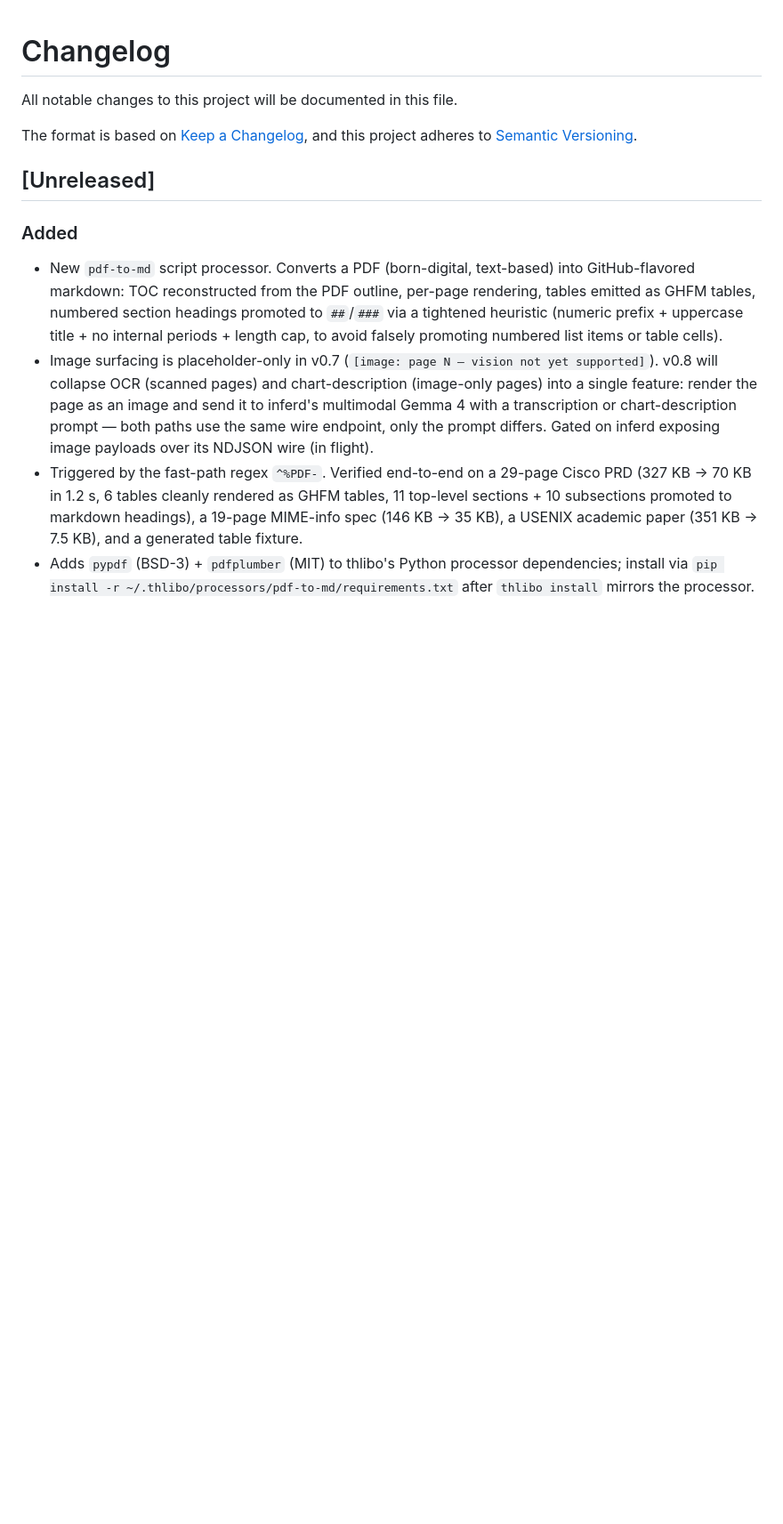
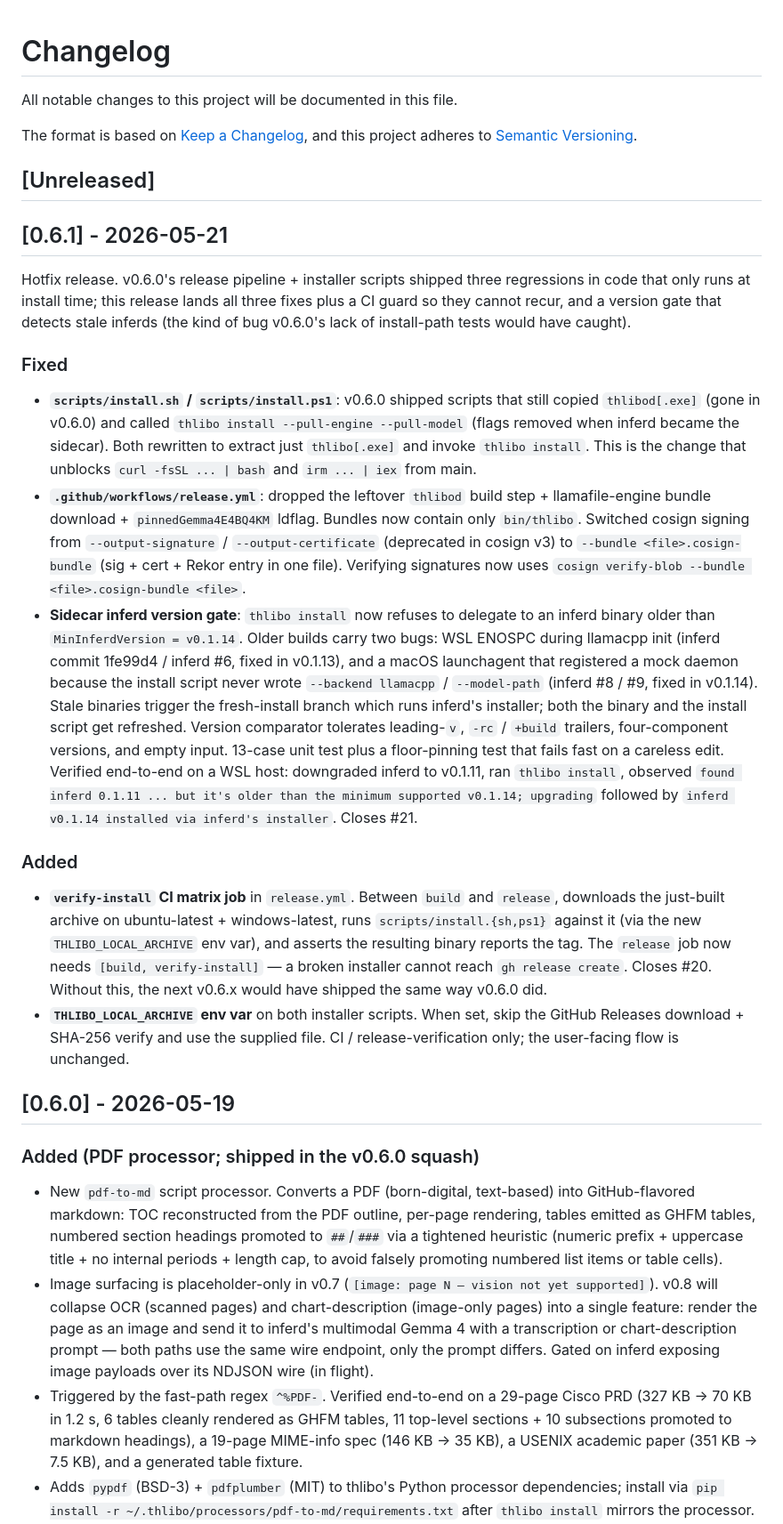
Before and after one commit to 3rg0n/thlibo, a Markdown page: CHANGELOG.md, the part around one of its changes. Shown at 89% size. Drawn GitHub-style; blank space fills up the shorter version.

Commit message:
docs(changelog): write [0.6.1] entry; move pdf-to-md into [0.6.0]
v0.6.1 ships:
- installer-script fixes (already on main from earlier today): scripts
  now extract just thlibo[.exe] and call `thlibo install` instead of
  the dropped --pull-engine / --pull-model flow
- release.yml fixes (already on main): no thlibod build, no llamafile
  bundle, no model-SHA ldflag; cosign v3 --bundle format
- inferd version gate (#22, already merged): refuse to delegate to
  inferd older than v0.1.14 so neither the WSL ENOSPC nor the macOS
  mock-launchagent bug can leak through to thlibo users
- verify-install CI job (#23, already merged): runs install.sh /
  install.ps1 against the just-built archive on ubuntu-latest +
  windows-latest before gh release create

The pdf-to-md processor was sitting under [Unreleased] but actually
shipped with v0.6.0 (the Read-hook wire-up commit predates v0.6.0's
tag); moved into the v0.6.0 section as an addendum to keep the
changelog honest.

```diff
--- a/CHANGELOG.md
+++ b/CHANGELOG.md
@@ -7,7 +7,68 @@ and this project adheres to [Semantic Versioning](https://semver.org/spec/v2.0.0
 
 ## [Unreleased]
 
+## [0.6.1] - 2026-05-21
+
+Hotfix release. v0.6.0's release pipeline + installer scripts
+shipped three regressions in code that only runs at install time;
+this release lands all three fixes plus a CI guard so they cannot
+recur, and a version gate that detects stale inferds (the kind of
+bug v0.6.0's lack of install-path tests would have caught).
+
+### Fixed
+
+- **`scripts/install.sh` / `scripts/install.ps1`**: v0.6.0
+  shipped scripts that still copied `thlibod[.exe]` (gone in
+  v0.6.0) and called `thlibo install --pull-engine --pull-model`
+  (flags removed when inferd became the sidecar). Both rewritten
+  to extract just `thlibo[.exe]` and invoke `thlibo install`.
+  This is the change that unblocks `curl -fsSL ... | bash` and
+  `irm ... | iex` from main.
+- **`.github/workflows/release.yml`**: dropped the leftover
+  `thlibod` build step + llamafile-engine bundle download +
+  `pinnedGemma4E4BQ4KM` ldflag. Bundles now contain only
+  `bin/thlibo`. Switched cosign signing from
+  `--output-signature` / `--output-certificate` (deprecated in
+  cosign v3) to `--bundle <file>.cosign-bundle` (sig + cert +
+  Rekor entry in one file). Verifying signatures now uses
+  `cosign verify-blob --bundle <file>.cosign-bundle <file>`.
+- **Sidecar inferd version gate**: `thlibo install` now refuses
+  to delegate to an inferd binary older than `MinInferdVersion =
+  v0.1.14`. Older builds carry two bugs: WSL ENOSPC during
+  llamacpp init (inferd commit 1fe99d4 / inferd #6, fixed in
+  v0.1.13), and a macOS launchagent that registered a mock
+  daemon because the install script never wrote `--backend
+  llamacpp` / `--model-path` (inferd #8 / #9, fixed in v0.1.14).
+  Stale binaries trigger the fresh-install branch which runs
+  inferd's installer; both the binary and the install script
+  get refreshed. Version comparator tolerates leading-`v`,
+  `-rc` / `+build` trailers, four-component versions, and
+  empty input. 13-case unit test plus a floor-pinning test that
+  fails fast on a careless edit. Verified end-to-end on a WSL
+  host: downgraded inferd to v0.1.11, ran `thlibo install`,
+  observed `found inferd 0.1.11 ... but it's older than the
+  minimum supported v0.1.14; upgrading` followed by
+  `inferd v0.1.14 installed via inferd's installer`. Closes #21.
+
 ### Added
+
+- **`verify-install` CI matrix job** in `release.yml`. Between
+  `build` and `release`, downloads the just-built archive on
+  ubuntu-latest + windows-latest, runs
+  `scripts/install.{sh,ps1}` against it (via the new
+  `THLIBO_LOCAL_ARCHIVE` env var), and asserts the resulting
+  binary reports the tag. The `release` job now needs `[build,
+  verify-install]` — a broken installer cannot reach
+  `gh release create`. Closes #20. Without this, the next
+  v0.6.x would have shipped the same way v0.6.0 did.
+- **`THLIBO_LOCAL_ARCHIVE` env var** on both installer scripts.
+  When set, skip the GitHub Releases download + SHA-256 verify
+  and use the supplied file. CI / release-verification only;
+  the user-facing flow is unchanged.
+
+## [0.6.0] - 2026-05-19
+
+### Added (PDF processor; shipped in the v0.6.0 squash)
 
 - New `pdf-to-md` script processor. Converts a PDF (born-digital,
   text-based) into GitHub-flavored markdown: TOC reconstructed
```
Also changed, not shown: other parts of CHANGELOG.md (+1 -1 lines).
